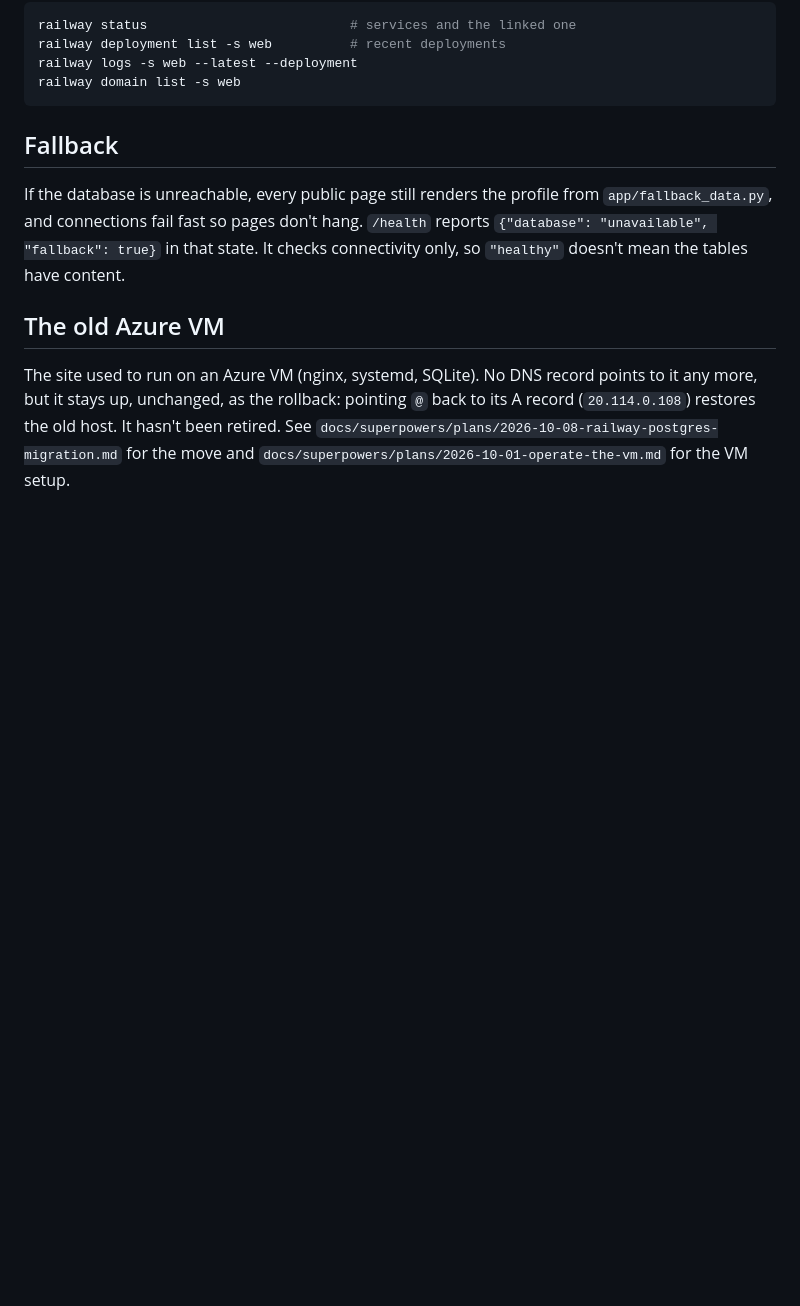
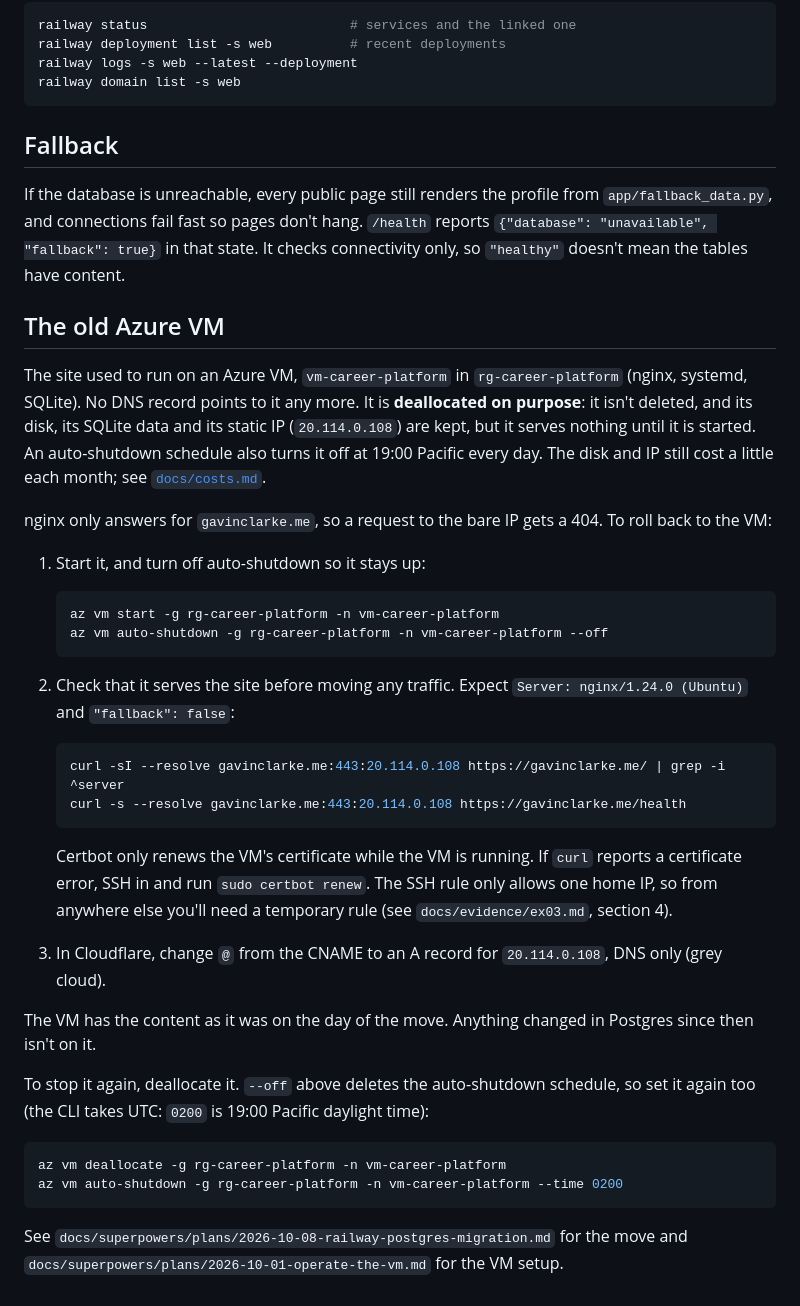
Before and after one commit to gclarke5/career-platform-2-, a Markdown page: README.md, the part around the change. GitHub-like rendering; blank space fills up the shorter version.

Commit message:
docs: README says the Azure VM is deallocated on purpose, with rollback steps
Replaces "it stays up" with the VM's actual state (deallocated, daily
auto-shutdown, disk and static IP kept) and the steps to start it, check
it, point DNS back, and stop it again.

Co-Authored-By: Claude Opus 5.5 <noreply@anthropic.com>

````diff
--- a/README.md
+++ b/README.md
@@ -117,9 +117,52 @@ have content.
 
 ## The old Azure VM
 
-The site used to run on an Azure VM (nginx, systemd, SQLite). No DNS record
-points to it any more, but it stays up, unchanged, as the rollback: pointing
-`@` back to its A record (`20.114.0.108`) restores the old host. It hasn't been
-retired. See `docs/superpowers/plans/2026-10-08-railway-postgres-migration.md`
-for the move and `docs/superpowers/plans/2026-10-01-operate-the-vm.md` for the
-VM setup.
+The site used to run on an Azure VM, `vm-career-platform` in
+`rg-career-platform` (nginx, systemd, SQLite). No DNS record points to it any
+more. It is **deallocated on purpose**: it isn't deleted, and its disk, its
+SQLite data and its static IP (`20.114.0.108`) are kept, but it serves nothing
+until it is started. An auto-shutdown schedule also turns it off at 19:00
+Pacific every day. The disk and IP still cost a little each month; see
+[`docs/costs.md`](docs/costs.md).
+
+nginx only answers for `gavinclarke.me`, so a request to the bare IP gets a
+404. To roll back to the VM:
+
+1. Start it, and turn off auto-shutdown so it stays up:
+
+   ```bash
+   az vm start -g rg-career-platform -n vm-career-platform
+   az vm auto-shutdown -g rg-career-platform -n vm-career-platform --off
+   ```
+
+2. Check that it serves the site before moving any traffic. Expect
+   `Server: nginx/1.24.0 (Ubuntu)` and `"fallback": false`:
+
+   ```bash
+   curl -sI --resolve gavinclarke.me:443:20.114.0.108 https://gavinclarke.me/ | grep -i ^server
+   curl -s --resolve gavinclarke.me:443:20.114.0.108 https://gavinclarke.me/health
+   ```
+
+   Certbot only renews the VM's certificate while the VM is running. If
+   `curl` reports a certificate error, SSH in and run `sudo certbot renew`.
+   The SSH rule only allows one home IP, so from anywhere else you'll need a
+   temporary rule (see `docs/evidence/ex03.md`, section 4).
+
+3. In Cloudflare, change `@` from the CNAME to an A record for `20.114.0.108`,
+   DNS only (grey cloud).
+
+The VM has the content as it was on the day of the move. Anything changed in
+Postgres since then isn't on it.
+
+To stop it again, deallocate it. `--off` above deletes the auto-shutdown
+schedule, so set it again too (the CLI takes UTC: `0200` is 19:00 Pacific
+daylight time):
+
+```bash
+az vm deallocate -g rg-career-platform -n vm-career-platform
+az vm auto-shutdown -g rg-career-platform -n vm-career-platform --time 0200
+```
+
+See `docs/superpowers/plans/2026-10-08-railway-postgres-migration.md` for the
+move and `docs/superpowers/plans/2026-10-01-operate-the-vm.md` for the VM
+setup.
````
